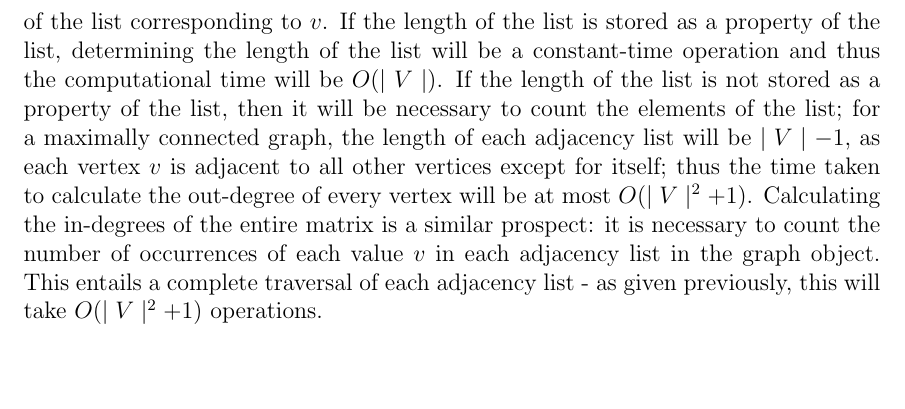
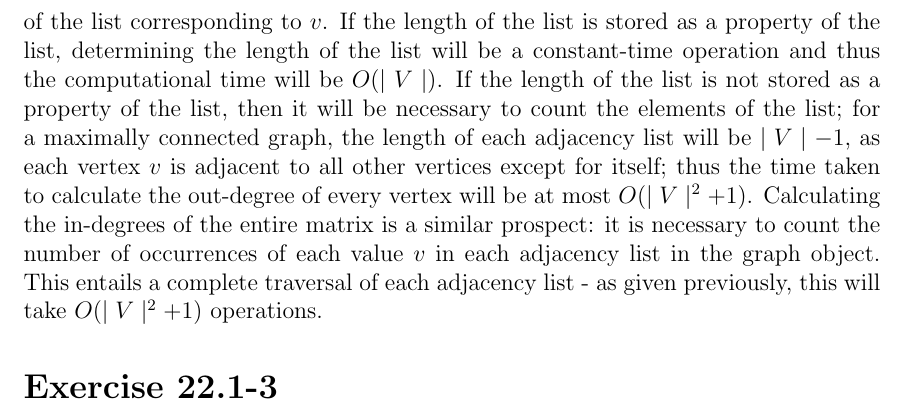
Before and after one commit to malcolmriley/hw_cmps101, a LaTeX problem sheet (hw6/homework6.tex): part of page 3 of 3, cut so that both start at the same text. Compiled offline with pdfLaTeX.

Commit message:
Add exercise 22.1-3

```diff
--- a/hw6/homework6.tex
+++ b/hw6/homework6.tex
@@ -24,7 +24,7 @@
 
 \exercise{22.1-1}
 
-% \exercise{22.1-3}
+\exercise{22.1-3}
 
 % \exercise{22.2-3}
 
```
